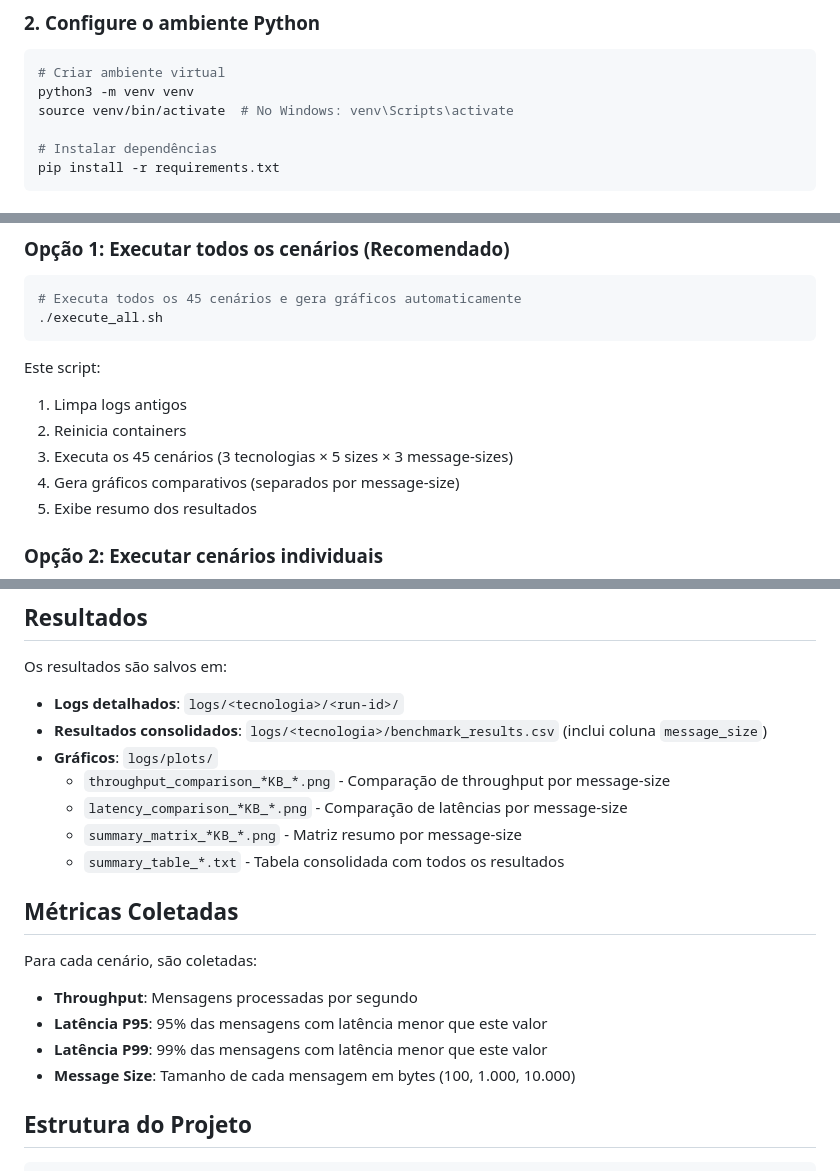
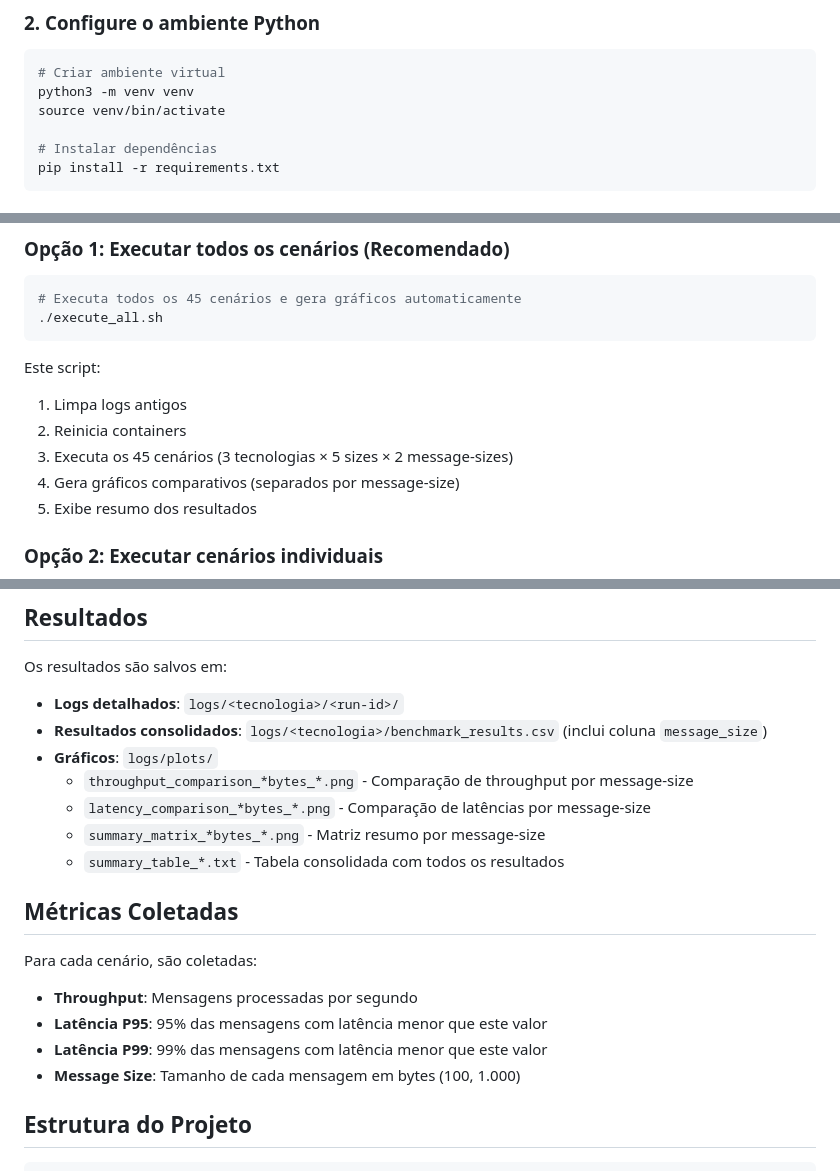
Before and after one commit to LeonardoFiamoncini/RMQ-and-Kafka-Comparative, a Markdown page: README.md, 3 parts joined by grey strips. GitHub-like rendering.

Commit message:
Melhorias finais no README.md

````diff
--- a/README.md
+++ b/README.md
@@ -44,7 +44,7 @@ cd RMQ-and-Kafka-Comparative
 ```bash
 # Criar ambiente virtual
 python3 -m venv venv
-source venv/bin/activate  # No Windows: venv\Scripts\activate
+source venv/bin/activate
 
 # Instalar dependências
 pip install -r requirements.txt
@@ -74,7 +74,7 @@ docker ps
 Este script:
 1. Limpa logs antigos
 2. Reinicia containers
-3. Executa os 45 cenários (3 tecnologias × 5 sizes × 3 message-sizes)
+3. Executa os 45 cenários (3 tecnologias × 5 sizes × 2 message-sizes)
 4. Gera gráficos comparativos (separados por message-size)
 5. Exibe resumo dos resultados
 
@@ -110,9 +110,9 @@ Os resultados são salvos em:
 - **Logs detalhados**: `logs/<tecnologia>/<run-id>/`
 - **Resultados consolidados**: `logs/<tecnologia>/benchmark_results.csv` (inclui coluna `message_size`)
 - **Gráficos**: `logs/plots/`
-  - `throughput_comparison_*KB_*.png` - Comparação de throughput por message-size
-  - `latency_comparison_*KB_*.png` - Comparação de latências por message-size
-  - `summary_matrix_*KB_*.png` - Matriz resumo por message-size
+  - `throughput_comparison_*bytes_*.png` - Comparação de throughput por message-size
+  - `latency_comparison_*bytes_*.png` - Comparação de latências por message-size
+  - `summary_matrix_*bytes_*.png` - Matriz resumo por message-size
   - `summary_table_*.txt` - Tabela consolidada com todos os resultados
 
 ## Métricas Coletadas
@@ -122,7 +122,7 @@ Para cada cenário, são coletadas:
 - **Throughput**: Mensagens processadas por segundo
 - **Latência P95**: 95% das mensagens com latência menor que este valor
 - **Latência P99**: 99% das mensagens com latência menor que este valor
-- **Message Size**: Tamanho de cada mensagem em bytes (100, 1.000, 10.000)
+- **Message Size**: Tamanho de cada mensagem em bytes (100, 1.000)
 
 ## Estrutura do Projeto
 
````
